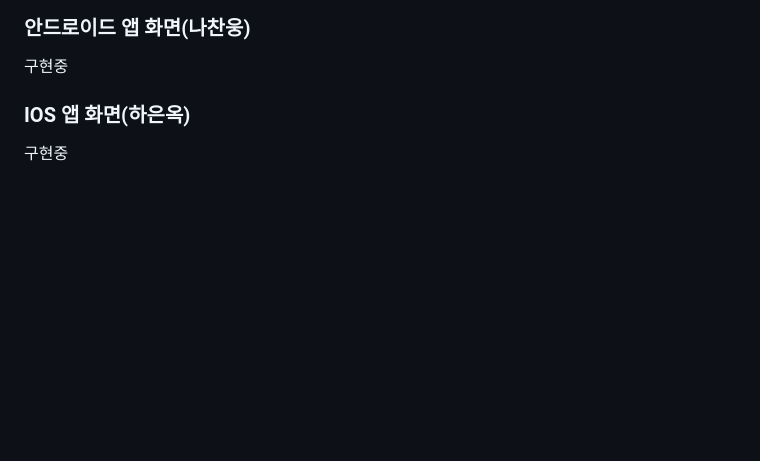
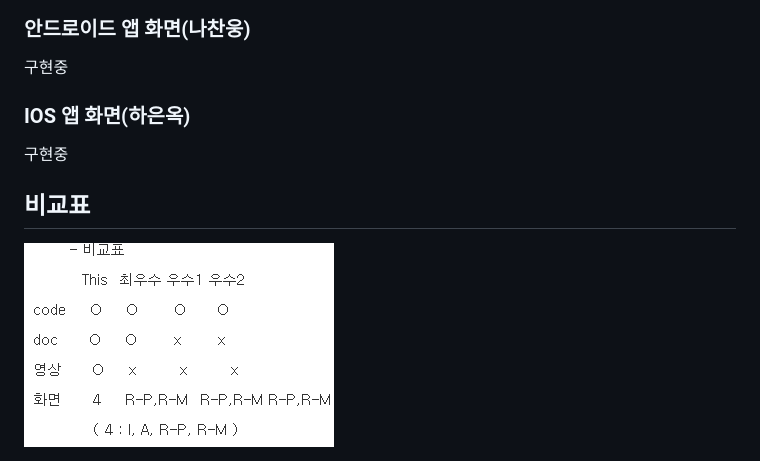
Before and after one commit to jihohyeseong/SBS, a Markdown page: README.md, the part around the change. GitHub-like rendering; blank space fills up the shorter version.

```diff
--- a/README.md
+++ b/README.md
@@ -84,3 +84,6 @@ HSU 2024 Capstone Project
 
 ### IOS 앱 화면(하은옥)
 구현중
+
+## 비교표
+<img src="https://github.com/jihohyeseong/SBS/blob/main/image/%EB%B9%84%EA%B5%90%ED%91%9C.png">
```
